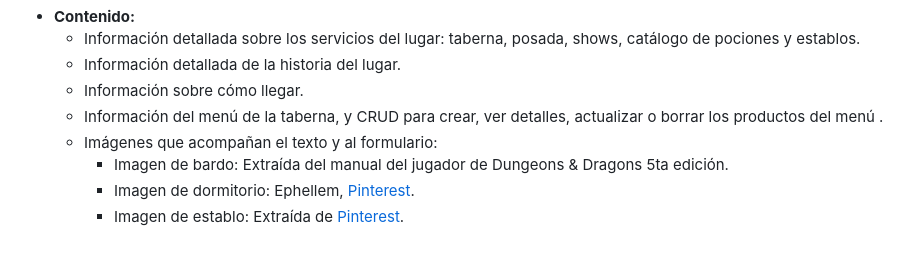
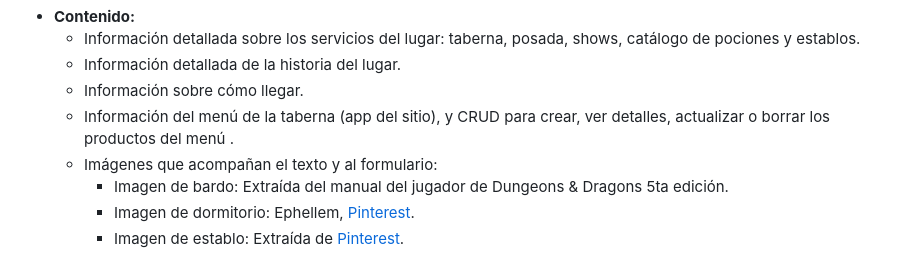
Before and after one commit to LeaFerrero/driftwood_tavern_django, a Markdown page: README.md, the part around the change. Drawn GitHub-style.

Commit message:
Documentando proyecto

```diff
--- a/README.md
+++ b/README.md
@@ -227,7 +227,7 @@
       <li>Información detallada sobre los servicios del lugar: taberna, posada, shows, catálogo de pociones y establos.</li>
       <li>Información detallada de la historia del lugar.</li>
       <li>Información sobre cómo llegar.</li>
-      <li>Información del menú de la taberna, y CRUD para crear, ver detalles, actualizar o borrar los productos del menú .</li>
+      <li>Información del menú de la taberna (app del sitio), y CRUD para crear, ver detalles, actualizar o borrar los productos del menú .</li>
       <li>Imágenes que acompañan el texto y al formulario:
         <ul>
           <li>Imagen de bardo: Extraída del manual del jugador de Dungeons & Dragons 5ta edición.</li>
```
